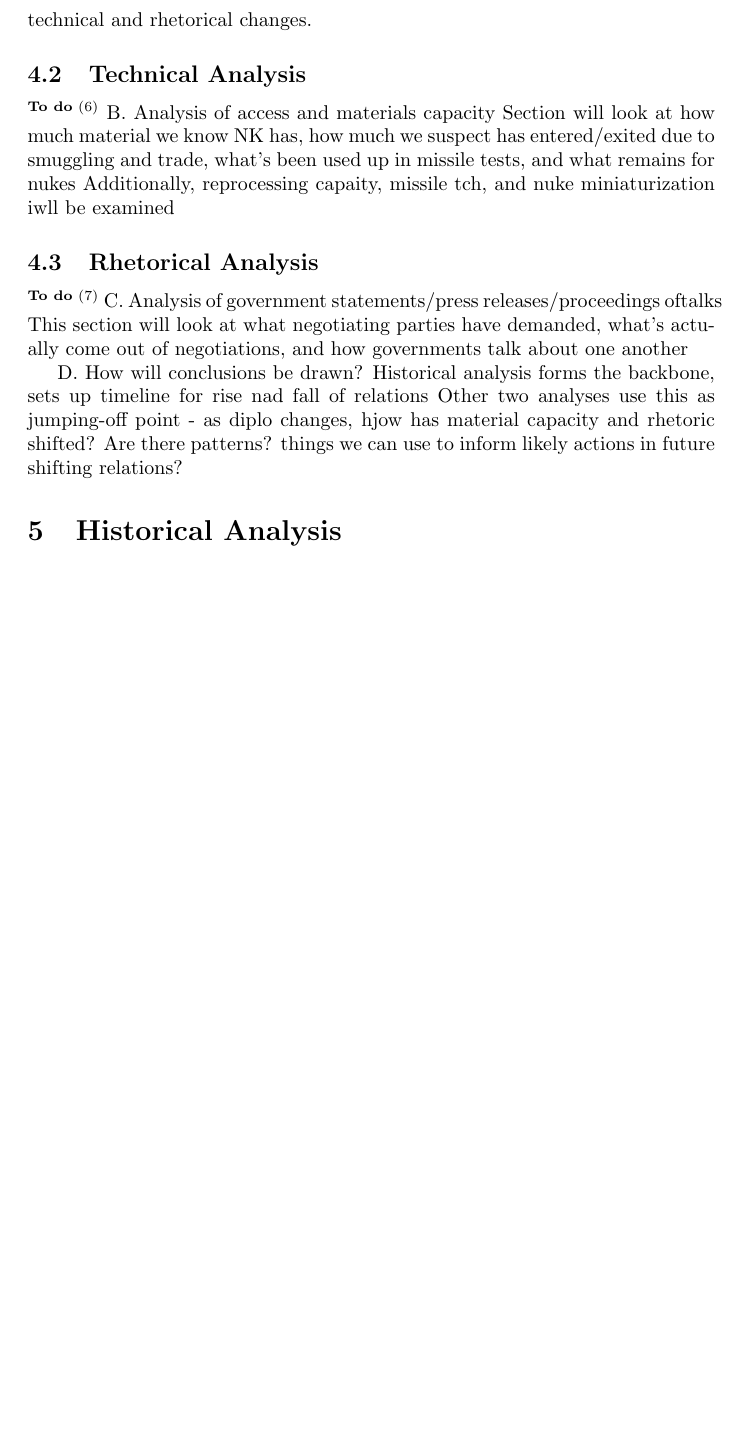
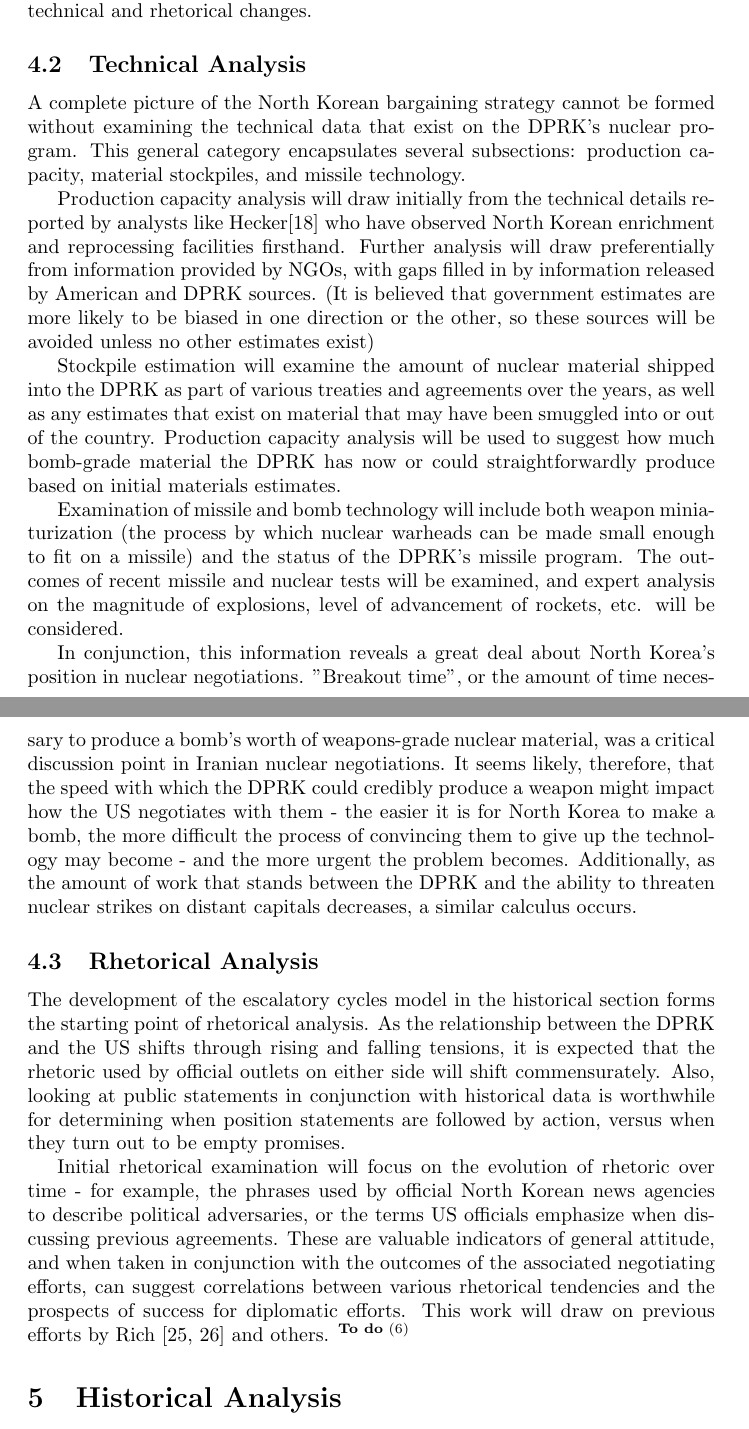
Before and after one commit to HaleyB-E/thesis, a LaTeX thesis (thesis/thesis.tex): part of page 8 of 11 before the commit and two parts of pages 8 and 9 of 12 after it, the two joined at a grey line, cut so that both start at the same text, the shorter picture padded with empty space. Compiled offline with pdfLaTeX.

Commit message:
finished methodology section

```diff
--- a/thesis/thesis.tex
+++ b/thesis/thesis.tex
@@ -156,36 +161,24 @@ While even a model of this generality does exclude some relevant details (not ev
 
 \subsection{Technical Analysis}
 
-\todo{'technical analysis methodology'}
-B. Analysis of access and materials capacity
-Section will look at how much material we know NK has, how much we suspect has entered/exited due to smuggling and trade, what's been used up in missile tests, and what remains for nukes
-Additionally, reprocessing capaity, missile tch, and nuke miniaturization iwll be examined
+A complete picture of the North Korean bargaining strategy cannot be formed without examining the technical data that exist on the DPRK's nuclear program. This general category encapsulates several subsections: production capacity, material stockpiles, and missile technology.
 
-%Analysis of the technical data available on North Korea’s nuclear capacity will begin from the results of historical analysis, but with more focus on the details of what occurred as opposed to when and where. In particular, information on underground nuclear tests will be coupled with data on what nuclear materials are known or suspected to have been shipped to the country. This will allow estimation both of the sorts of bombs North Korea is likely to possess, and of the material stockpiles they currently have access to.
+Production capacity analysis will draw initially from the technical details reported by analysts like Hecker\cite{hecker} who have observed North Korean enrichment and reprocessing facilities firsthand. Further analysis will draw preferentially from information provided by NGOs, with gaps filled in by information released by American and DPRK sources. (It is believed that government estimates are more likely to be biased in one direction or the other, so these sources will be avoided unless no other estimates exist)
+
+Stockpile estimation will examine the amount of nuclear material shipped into the DPRK as part of various treaties and agreements over the years, as well as any estimates that exist on material that may have been smuggled into or out of the country. Production capacity analysis will be used to suggest how much bomb-grade material the DPRK has now or could straightforwardly produce based on initial materials estimates.
+
+Examination of missile and bomb technology will include both weapon miniaturization (the process by which nuclear warheads can be made small enough to fit on a missile) and the status of the DPRK's missile program. The outcomes of recent missile and nuclear tests will be examined, and expert analysis on the magnitude of explosions, level of advancement of rockets, etc. will be considered.
+
+In conjunction, this information reveals a great deal about North Korea's position in nuclear negotiations. "Breakout time", or the amount of time necessary to produce a bomb's worth of weapons-grade nuclear material, was a critical discussion point in Iranian nuclear negotiations. It seems likely, therefore, that the speed with which the DPRK could credibly produce a weapon might impact how the US negotiates with them - the easier it is for North Korea to make a bomb, the more difficult the process of convincing them to give up the technology may become - and the more urgent the problem becomes. Additionally, as the amount of work that stands between the DPRK and the ability to threaten nuclear strikes on distant capitals decreases, a similar calculus occurs.
 
 \subsection{Rhetorical Analysis}
-\todo{'rhetorical analysis methodology'}
-C. Analysis of government statements/press releases/proceedings oftalks
-This section will look at what negotiating parties have demanded, what's actually come out of negotiations, and how governments talk about one another
+The development of the escalatory cycles model in the historical section forms the starting point of rhetorical analysis. As the relationship between the DPRK and the US shifts through rising and falling tensions, it is expected that the rhetoric used by official outlets on either side will shift commensurately. Also, looking at public statements in conjunction with historical data is worthwhile for determining when position statements are followed by action, versus when they turn out to be empty promises.
 
-
-%The third major axis of analysis will be the examination of the rhetoric used in official government statements and press releases. Particular attention will be paid to the evolution of rhetoric over time – things like the phrases used by official North Korean news agencies to describe political adversaries, or which terms US officials emphasize when discussing previous agreements, are valuable indicators of general attitude. Looking at public statements in conjunction with historical data is worthwhile for determining when position statements are followed by action vs. when they turn out to be empty threats. Other information, like whether official statements are made by military officials or civilian leaders, may also be examined.
-
-D. How will conclusions be drawn?
-Historical analysis forms the backbone, sets up timeline for rise nad fall of relations
-Other two analyses use this as jumping-off point - as diplo changes, hjow has material capacity and rhetoric shifted?
-Are there patterns? things we can use to inform likely actions in future shifting relations?
-
-%Conclusions will be drawn from the data gleaned from all three approaches. Though the end result cannot be determined at this point, a number of likely indicators of problems in American negotiation strategies can be predicted. If North Korea's technical achievements are in line with or on trajectory to match its stated end goals for a nuclear arsenal and infrastructure, it seems unlikely to acquiesce to external pressures to reverse course. If its rhetoric regarding denuclearization has been consistent across a wide variety of incentives and penalties, it is unlikely that variation in the terms of agreements along existing strategies will have a noticeable impact.
-
-%Meanwhile, there are also some indicators that American negotiation strategies hold the potential for success: if, for example, there have been previous agreements which, even if ultimately unsuccessful (as most if not all all have eventually been), provided some sort of incremental improvement to the situation that lasted beyond the agreement's end. Also, if North Korea's technical capacity is still far from their desired endpoint and seems unlikely to reach it for many years, there is likely to be more room for productive negotiations - provided that these negotiations take some form that is measurably different from methods that have been consistently unsuccessful in the past.
-
-
-
-
-
+Initial rhetorical examination will focus on the evolution of rhetoric over time - for example, the phrases used by official North Korean news agencies to describe political adversaries, or the terms US officials emphasize when discussing previous agreements. These are valuable indicators of general attitude, and when taken in conjunction with the outcomes of the associated negotiating efforts, can suggest correlations between various rhetorical tendencies and the prospects of success for diplomatic efforts. This work will draw on previous efforts by Rich \cite{rich12, rich14} and others. \todo{maybe get more cites?}
 
 \section{Historical Analysis}
+
+\todo{bring stuff over from 22.04 paper}
 
 \section{Technical Analysis}
 
```
Also changed, not shown: progress.txt (+1 -1 lines), thesis/references.bib (+1 -1 lines), thesis/thesis.tex (9 more changed lines), 1 other file.
